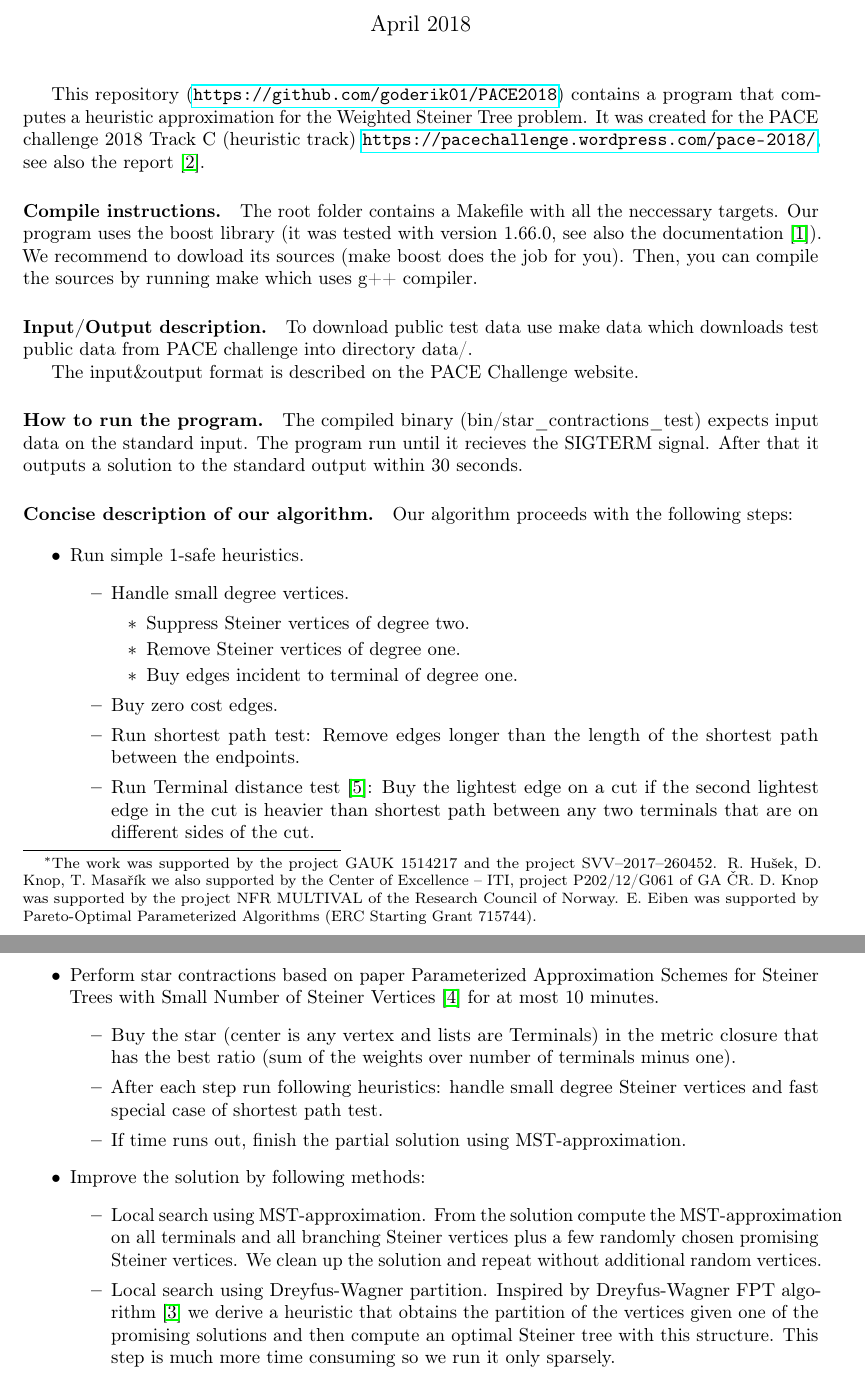
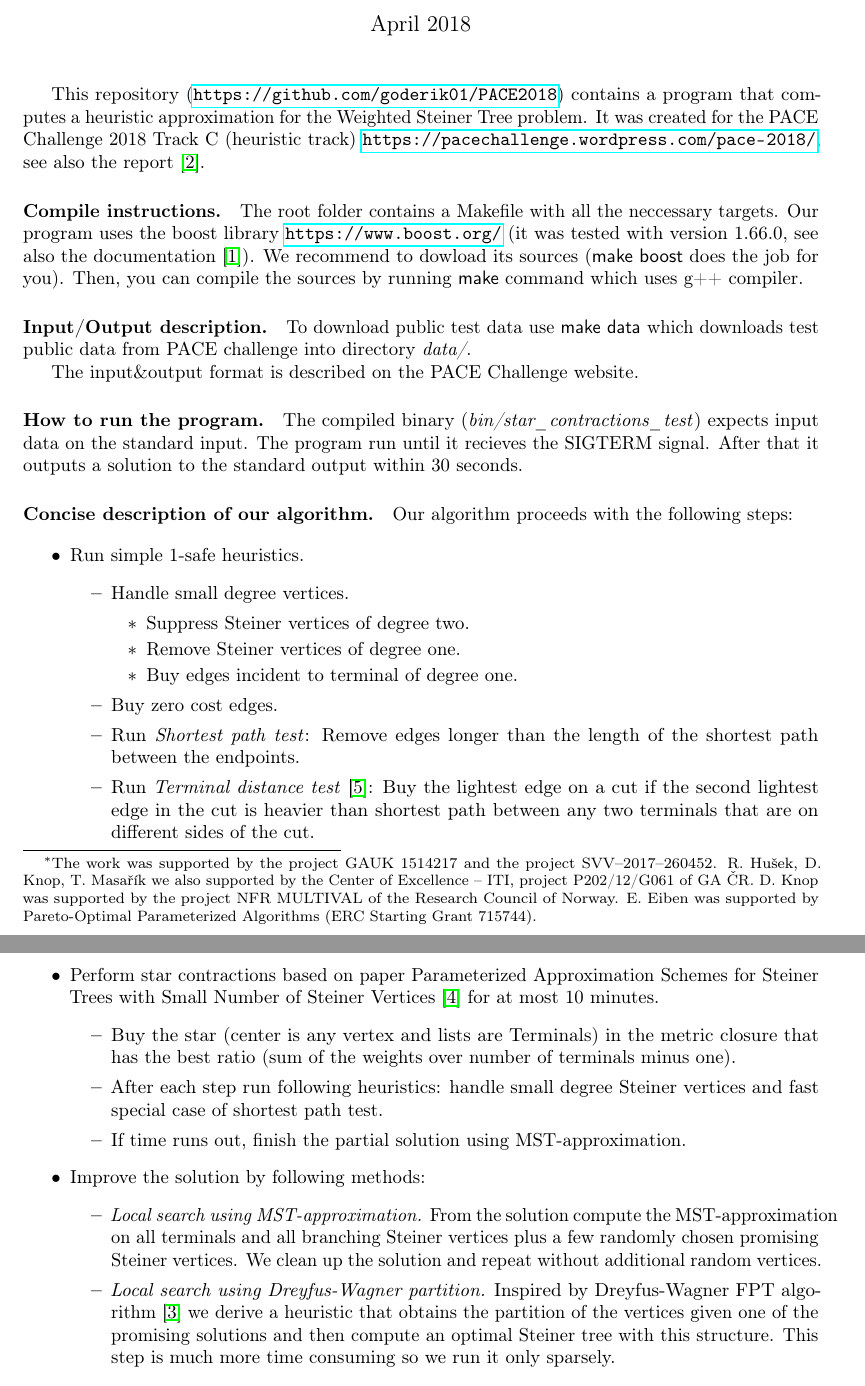
Before and after one commit to goderik01/PACE2018, a LaTeX document (Readme.tex): two parts of pages 1 and 2 of 2, joined at a grey line, cut so that both start at the same text. Compiled offline with pdfLaTeX.

Commit message:
Emphasis version of Readme in PDF with Pace report referenced.

```diff
--- a/Readme.tex
+++ b/Readme.tex
@@ -33,18 +33,18 @@
 
 \maketitle
 
-This repository (\url{https://github.com/goderik01/PACE2018}) contains a program that computes a heuristic approximation for the Weighted Steiner Tree problem. It was created for the PACE challenge 2018 Track C (heuristic track) \url{https://pacechallenge.wordpress.com/pace-2018/}, see also the report~\cite{report}.
+This repository (\url{https://github.com/goderik01/PACE2018}) contains a program that computes a heuristic approximation for the Weighted Steiner Tree problem. It was created for the PACE Challenge 2018 Track C (heuristic track) \url{https://pacechallenge.wordpress.com/pace-2018/}, see also the report~\cite{report}.
 
 \paragraph{Compile instructions.}
-The root folder contains a Makefile with all the neccessary targets. Our program uses the boost library (it was tested with version 1.66.0, see also the documentation~\cite{boost}). We recommend to dowload its sources (make boost does the job for you). Then, you can compile the sources by running make which uses g++ compiler.
+The root folder contains a Makefile with all the neccessary targets. Our program uses the boost library \url{https://www.boost.org/} (it was tested with version 1.66.0, see also the documentation~\cite{boost}). We recommend to dowload its sources (\textsf{make boost} does the job for you). Then, you can compile the sources by running \textsf{make} command which uses g++ compiler.
 
 \paragraph{Input/Output description.}
-To download public test data use make data which downloads test public data from PACE challenge into directory data/.
+To download public test data use \textsf{make data} which downloads test public data from PACE challenge into directory \emph{data/}.
 
 The input\&output format is described on the PACE Challenge website.
 
 \paragraph{How to run the program.}
-The compiled binary (bin/star\_contractions\_test) expects input data on the standard input. The program run until it recieves the SIGTERM signal. After that it outputs a solution to the standard output within 30 seconds.
+The compiled binary (\emph{bin/star\_contractions\_test}) expects input data on the standard input. The program run until it recieves the SIGTERM signal. After that it outputs a solution to the standard output within 30 seconds.
 
 \paragraph{Concise description of our algorithm.}
 Our algorithm proceeds with the following steps:
@@ -59,8 +59,8 @@ Our algorithm proceeds with the following steps:
       \item Buy edges incident to terminal of degree one.
     \end{itemize}
   \item Buy zero cost edges.
-  \item Run shortest path test: Remove edges longer than the length of the shortest path between the endpoints.
-  \item Run Terminal distance test~\cite{TDT}: Buy the lightest edge on a cut if the second lightest edge in the cut is heavier than shortest path between any two terminals that are on different sides of the cut.
+  \item Run \emph{Shortest path test}: Remove edges longer than the length of the shortest path between the endpoints.
+  \item Run \emph{Terminal distance test}~\cite{TDT}: Buy the lightest edge on a cut if the second lightest edge in the cut is heavier than shortest path between any two terminals that are on different sides of the cut.
   \end{itemize}
 \item Perform star contractions based on paper Parameterized Approximation Schemes for Steiner Trees with Small Number of Steiner Vertices~\cite{stars} for at most 10 minutes.
   \begin{itemize}
@@ -70,8 +70,8 @@ Our algorithm proceeds with the following steps:
   \end{itemize}
 \item Improve the solution by following methods:
   \begin{itemize}
-    \item Local search using MST-approximation. From the solution compute the MST-approximation on all terminals and all branching Steiner vertices plus a few randomly chosen promising Steiner vertices. We clean up the solution and repeat without additional random vertices.
-    \item Local search using Dreyfus-Wagner partition. Inspired by Dreyfus-Wagner FPT algorithm~\cite{DW} we derive a heuristic that obtains the partition of the vertices given one of the promising solutions and then compute an optimal Steiner tree with this structure. This step is much more time consuming so we run it only sparsely.
+    \item \emph{Local search using MST-approximation.} From the solution compute the MST-approximation on all terminals and all branching Steiner vertices plus a few randomly chosen promising Steiner vertices. We clean up the solution and repeat without additional random vertices.
+    \item \emph{Local search using Dreyfus-Wagner partition.} Inspired by Dreyfus-Wagner FPT algorithm~\cite{DW} we derive a heuristic that obtains the partition of the vertices given one of the promising solutions and then compute an optimal Steiner tree with this structure. This step is much more time consuming so we run it only sparsely.
     \end{itemize}
 \end{itemize}
 
```
Also changed, not shown: Readme.pdf.
